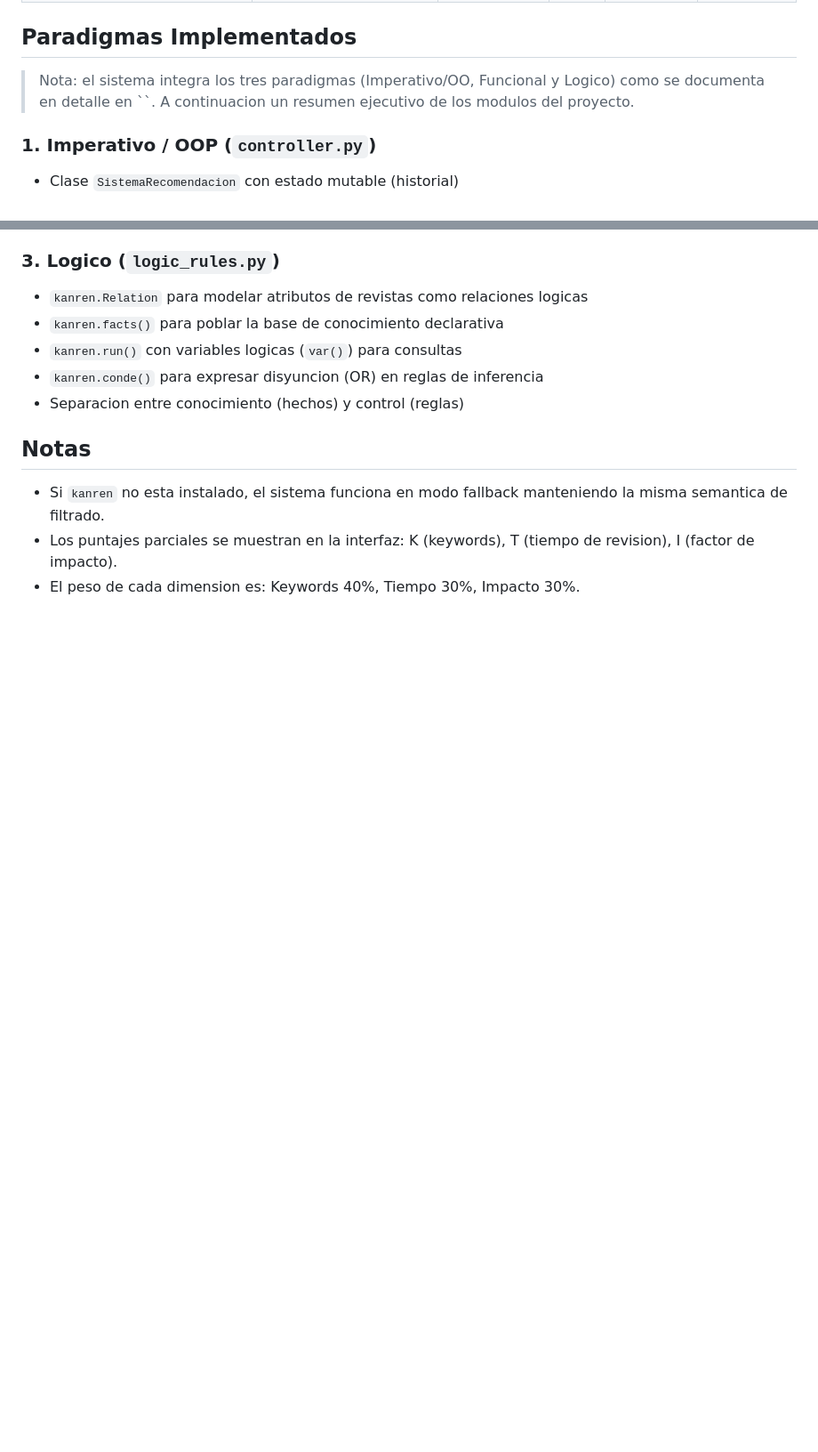
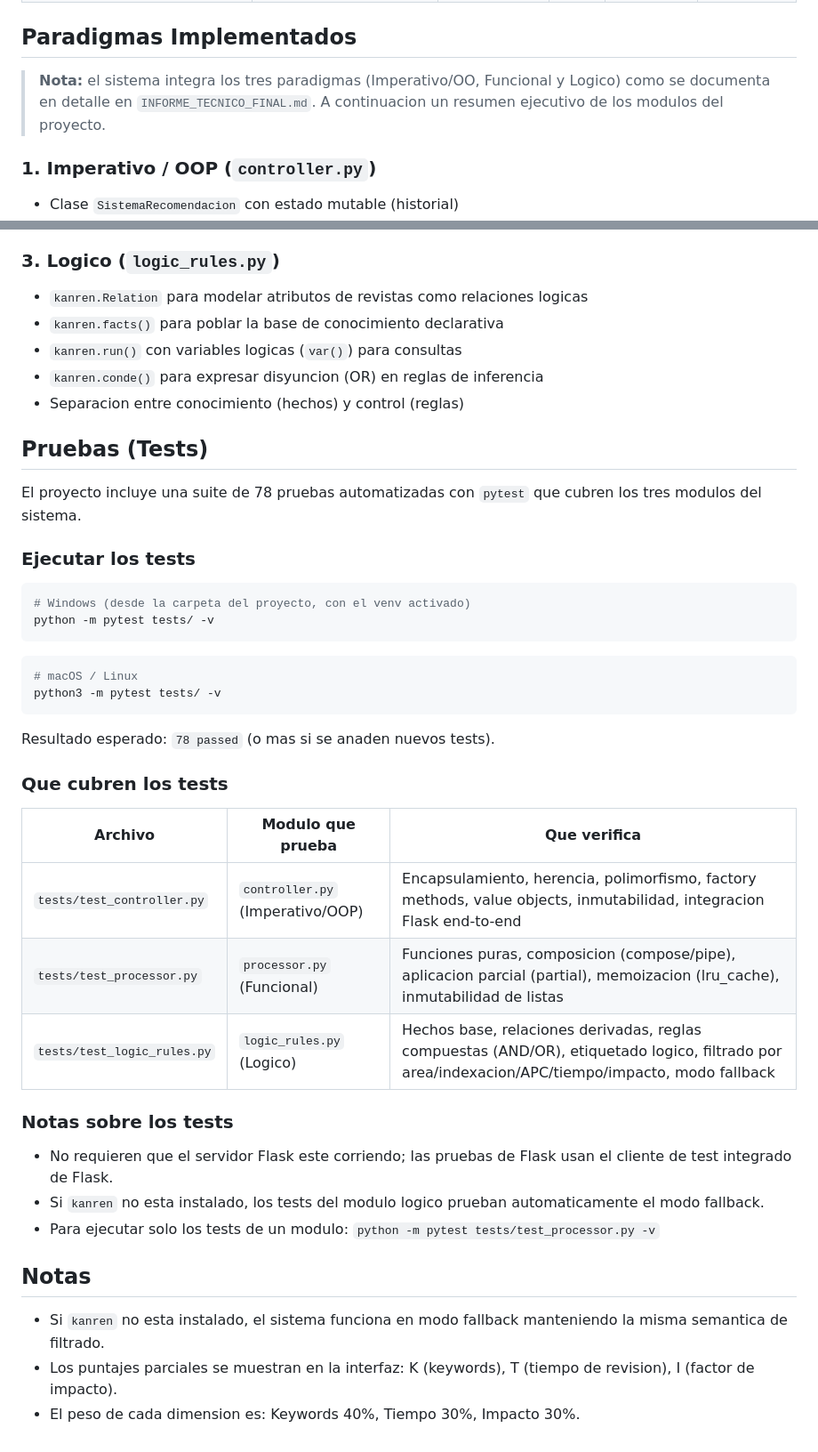
Before and after one commit to JDiazD33/Lenguajes-De-Programacion, a Markdown page: README.md, 2 parts joined by grey strips. Shown at 89% size. Rendered like a GitHub page; blank space fills up the shorter version.

Commit message:
inyeccion de informacion sobre los tests

````diff
--- a/README.md
+++ b/README.md
@@ -162,9 +162,9 @@ El sistema incluye 10 revistas cientificas reales/realistas:
 
 ## Paradigmas Implementados
 
-> Nota: el sistema integra los tres paradigmas (Imperativo/OO, Funcional y Logico)
-> como se documenta en detalle en ``. A continuacion un
-> resumen ejecutivo de los modulos del proyecto.
+> **Nota:** el sistema integra los tres paradigmas (Imperativo/OO, Funcional
+> y Logico) como se documenta en detalle en `INFORME_TECNICO_FINAL.md`.
+> A continuacion un resumen ejecutivo de los modulos del proyecto.
 
 ### 1. Imperativo / OOP (`controller.py`)
 - Clase `SistemaRecomendacion` con estado mutable (historial)
@@ -187,6 +187,38 @@ El sistema incluye 10 revistas cientificas reales/realistas:
 - `kanren.conde()` para expresar disyuncion (OR) en reglas de inferencia
 - Separacion entre conocimiento (hechos) y control (reglas)
 
+## Pruebas (Tests)
+
+El proyecto incluye una suite de 78 pruebas automatizadas con `pytest` que cubren los tres modulos del sistema.
+
+### Ejecutar los tests
+
+```powershell
+# Windows (desde la carpeta del proyecto, con el venv activado)
+python -m pytest tests/ -v
+```
+
+```bash
+# macOS / Linux
+python3 -m pytest tests/ -v
+```
+
+Resultado esperado: `78 passed` (o mas si se anaden nuevos tests).
+
+### Que cubren los tests
+
+| Archivo | Modulo que prueba | Que verifica |
+|---------|-------------------|--------------|
+| `tests/test_controller.py` | `controller.py` (Imperativo/OOP) | Encapsulamiento, herencia, polimorfismo, factory methods, value objects, inmutabilidad, integracion Flask end-to-end |
+| `tests/test_processor.py` | `processor.py` (Funcional) | Funciones puras, composicion (compose/pipe), aplicacion parcial (partial), memoizacion (lru_cache), inmutabilidad de listas |
+| `tests/test_logic_rules.py` | `logic_rules.py` (Logico) | Hechos base, relaciones derivadas, reglas compuestas (AND/OR), etiquetado logico, filtrado por area/indexacion/APC/tiempo/impacto, modo fallback |
+
+### Notas sobre los tests
+
+- No requieren que el servidor Flask este corriendo; las pruebas de Flask usan el cliente de test integrado de Flask.
+- Si `kanren` no esta instalado, los tests del modulo logico prueban automaticamente el modo fallback.
+- Para ejecutar solo los tests de un modulo: `python -m pytest tests/test_processor.py -v`
+
 ## Notas
 
 - Si `kanren` no esta instalado, el sistema funciona en modo fallback
````
